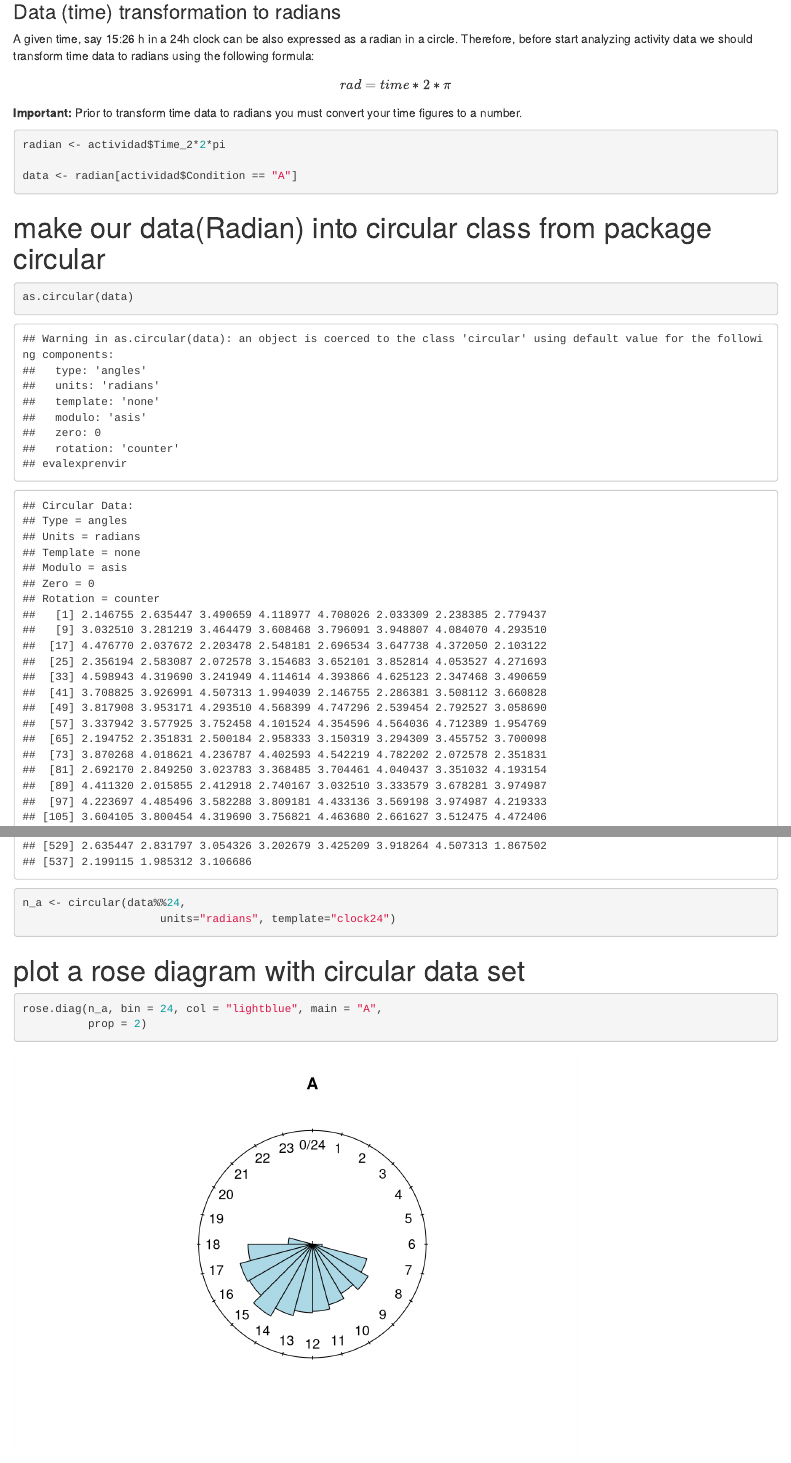
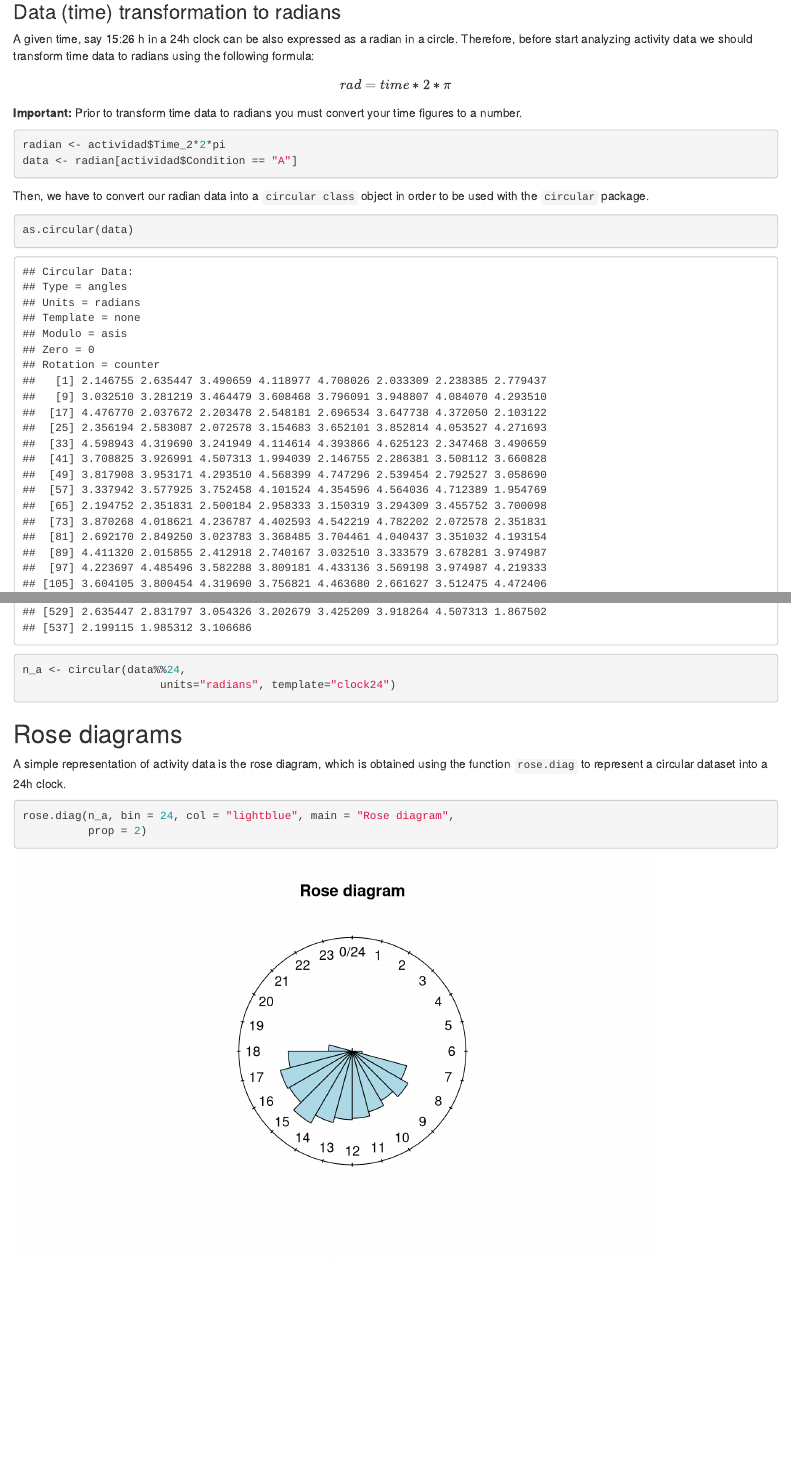
Before and after one commit to fonturbel-lab/AnimActivity, an R Markdown document (02-Circular.Rmd): the page in a window 1100 px wide, from 640 px down, and a second part further down, joined at a grey line. Rendered offline with R 4.5, knitr and Pandoc, with nearby package versions; a font, style sheet, LaTeX package, included part or bibliography that could not be used is replaced or left out.

Commit message:
Updated code & output

````diff
--- a/02-Circular.Rmd
+++ b/02-Circular.Rmd
@@ -40,34 +40,27 @@ $$
 **Important:** Prior to transform time data to radians you must convert your time figures to a number.
 
 ```{r radian, echo=TRUE}
-
 radian <- actividad$Time_2*2*pi
-
 data <- radian[actividad$Condition == "A"]
-
 ```
 
+Then, we have to convert our radian data into a `circular class` object in order to be used with the `circular` package.
 
-
-
-# make our data(Radian) into circular class from package circular
-
-```{r}
+```{r circ_class, echo=TRUE, warning=FALSE}
 
 as.circular(data)
-
 n_a <- circular(data%%24,
                      units="radians", template="clock24")
 
 ```
 
-# plot a rose diagram with circular data set
+## Rose diagrams
 
-```{r}
+A simple representation of activity data is the rose diagram, which is obtained using the function `rose.diag` to represent a circular dataset into a 24h clock.
 
-rose.diag(n_a, bin = 24, col = "lightblue", main = "A",
+```{r rose_diag, echo=TRUE, eval=TRUE, fig.width=8}
+rose.diag(n_a, bin = 24, col = "lightblue", main = "Rose diagram",
           prop = 2)
-
 ```
 
 
````
Also changed, not shown: 02-Circular.html, 02-Circular.Rmd (2 more changed lines).
